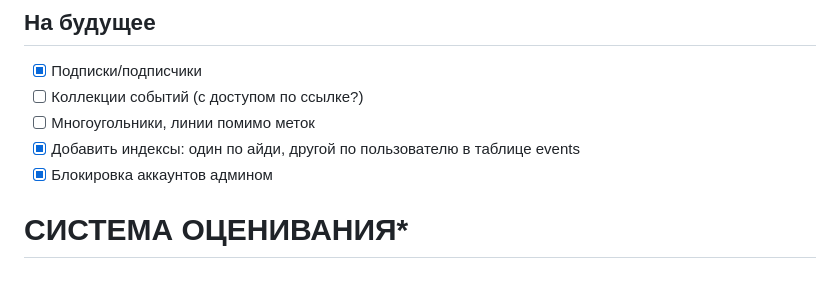
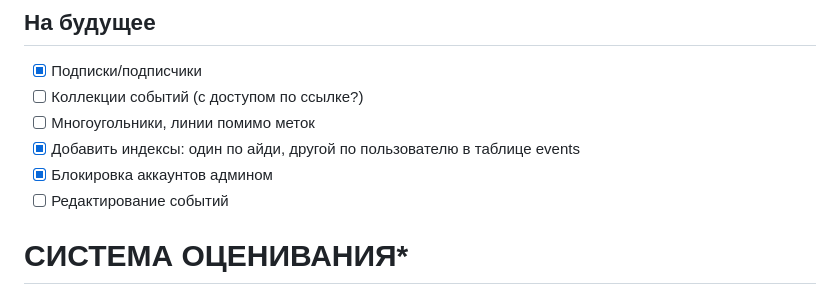
Before and after one commit to liondandelion/metla, a Markdown page: README.md, the part around the change. Rendered like a GitHub page.

```diff
--- a/README.md
+++ b/README.md
@@ -74,6 +74,7 @@ SPB bbox: 29.410000,59.615000,30.780000,60.265000
 - [ ] Многоугольники, линии помимо меток
 - [x] Добавить индексы: один по айди, другой по пользователю в таблице events
 - [x] Блокировка аккаунтов админом
+- [ ] Редактирование событий
 
 # СИСТЕМА ОЦЕНИВАНИЯ*
 
```
